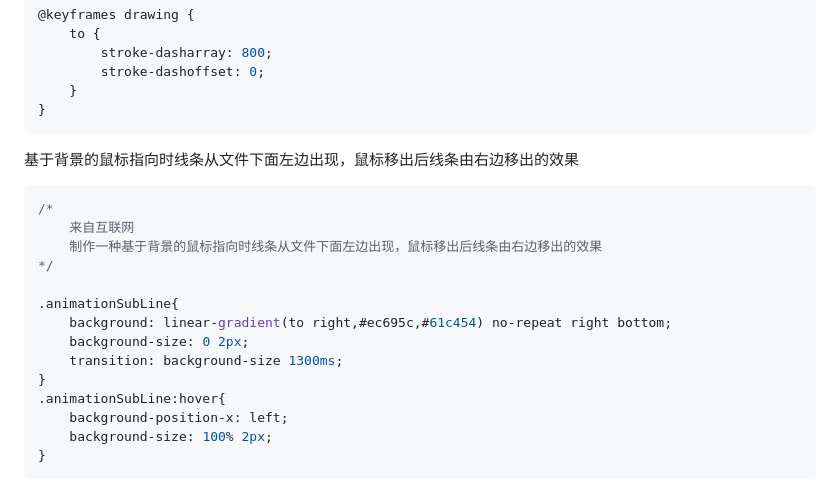
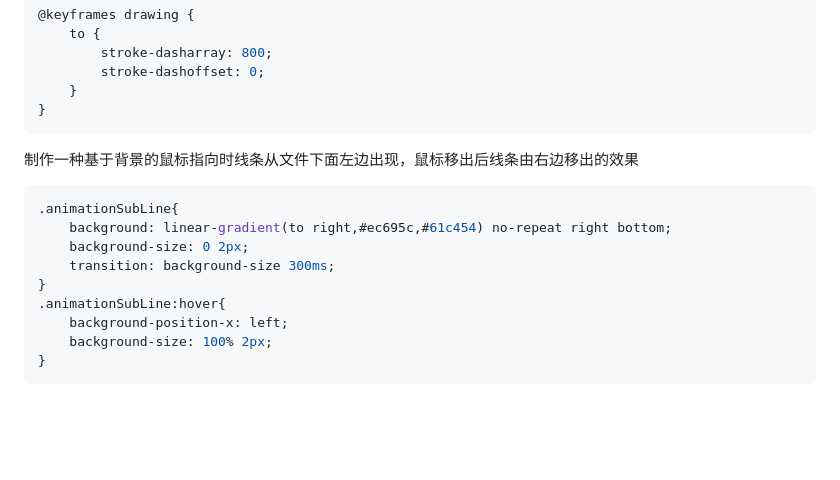
Before and after one commit to TukJiu/TukJiu.github.io, a Markdown page: 笔记/Web/CSS笔记.md, the part around the change. Drawn GitHub-style; blank space fills up the shorter version.

````diff
--- a/笔记/Web/CSS笔记.md
+++ b/笔记/Web/CSS笔记.md
@@ -1143,18 +1143,13 @@ CSS文字渐变手写特效
 }
 ```
 
-基于背景的鼠标指向时线条从文件下面左边出现，鼠标移出后线条由右边移出的效果
+制作一种基于背景的鼠标指向时线条从文件下面左边出现，鼠标移出后线条由右边移出的效果
 
 ```css
-/*
-    来自互联网
-    制作一种基于背景的鼠标指向时线条从文件下面左边出现，鼠标移出后线条由右边移出的效果
-*/
-
 .animationSubLine{
     background: linear-gradient(to right,#ec695c,#61c454) no-repeat right bottom;
     background-size: 0 2px;
-    transition: background-size 1300ms;
+    transition: background-size 300ms;
 }
 .animationSubLine:hover{
     background-position-x: left;
````
